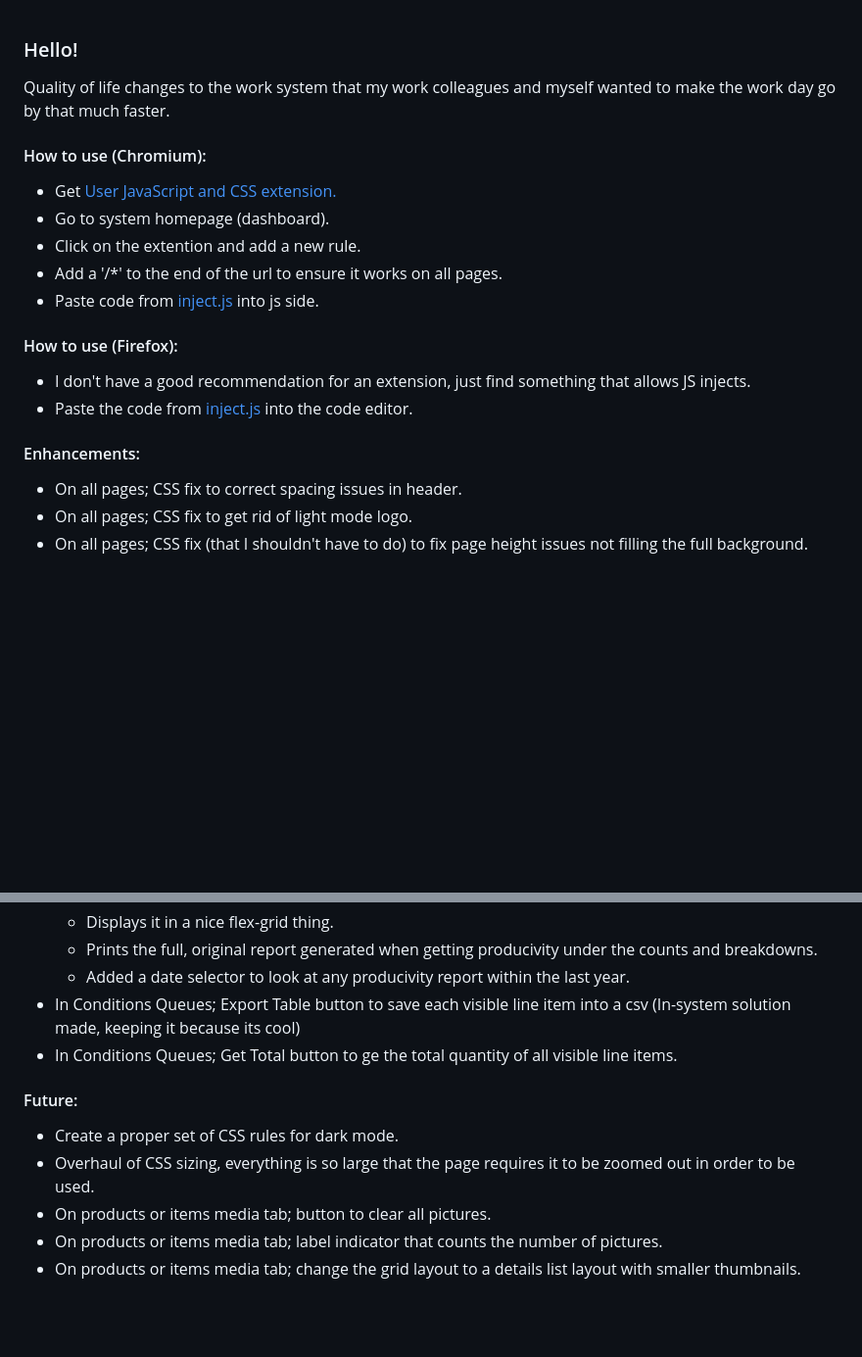
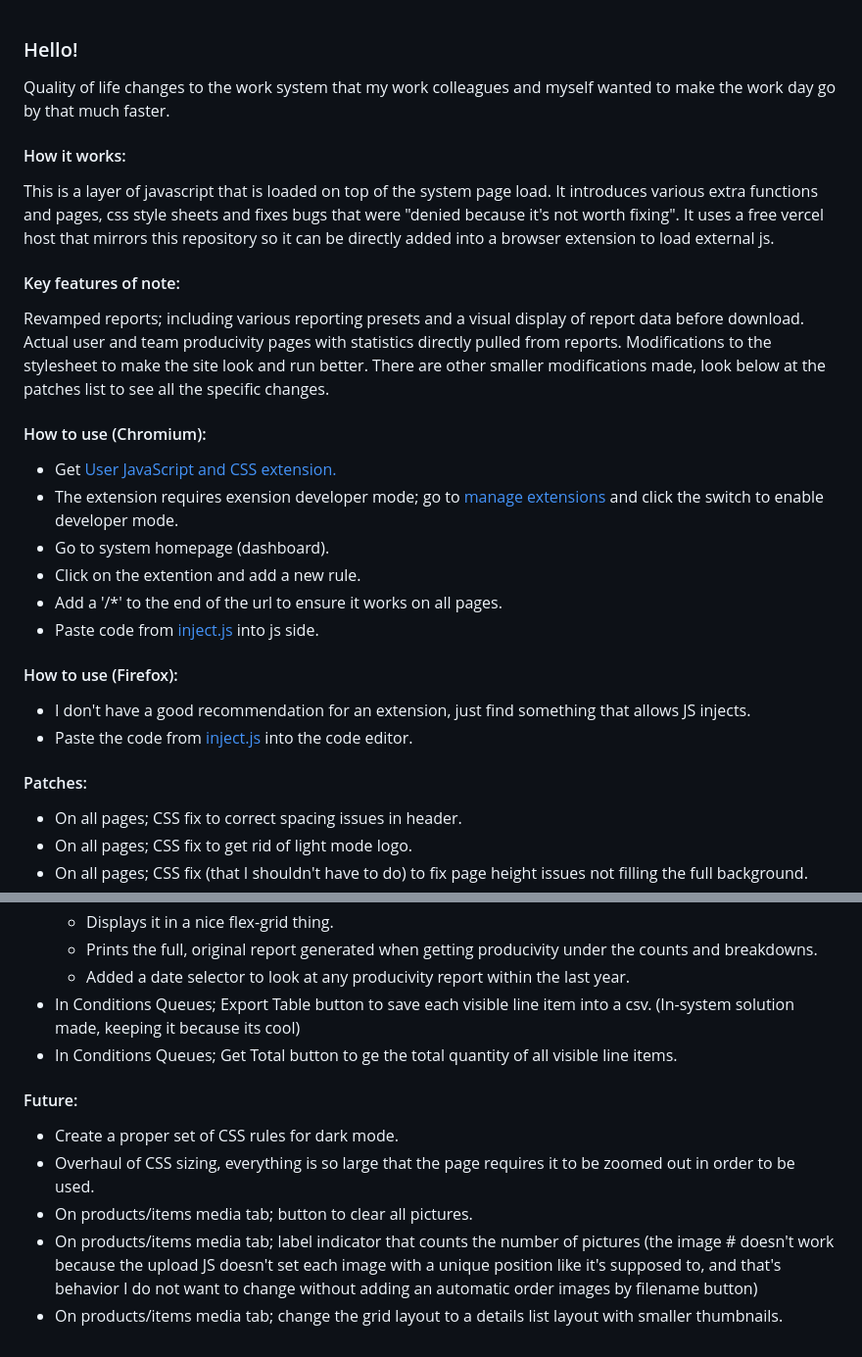
Before and after one commit to jbsimple/simple-patches, a Markdown page: readme.md, 2 parts joined by grey strips. Shown at 98% size. Rendered like a GitHub page; blank space fills up the shorter version.

Commit message:
New PC Test
New work pc, testing git

```diff
--- a/readme.md
+++ b/readme.md
@@ -1,8 +1,18 @@
 ### Hello!
 Quality of life changes to the work system that my work colleagues and myself wanted to make the work day go by that much faster.
 
+#### How it works:
+This is a layer of javascript that is loaded on top of the system page load. It introduces various extra functions and pages, css style sheets and fixes bugs that were "denied because it's not worth fixing". It uses a free vercel host that mirrors this repository so it can be directly added into a browser extension to load external js.
+
+#### Key features of note:
+Revamped reports; including various reporting presets and a visual display of report data before download.
+Actual user and team producivity pages with statistics directly pulled from reports.
+Modifications to the stylesheet to make the site look and run better.
+There are other smaller modifications made, look below at the patches list to see all the specific changes.
+
 #### How to use (Chromium):
 - Get [User JavaScript and CSS extension.](https://chromewebstore.google.com/detail/user-javascript-and-css/nbhcbdghjpllgmfilhnhkllmkecfmpld?hl=en)
+- The extension requires exension developer mode; go to [manage extensions](chrome://extensions) and click the switch to enable developer mode.
 - Go to system homepage (dashboard).
 - Click on the extention and add a new rule.
 - Add a '/*' to the end of the url to ensure it works on all pages.
@@ -12,7 +22,7 @@ Quality of life changes to the work system that my work colleagues and myself wa
 - I don't have a good recommendation for an extension, just find something that allows JS injects.
 - Paste the code from [inject.js](https://simple-patches.vercel.app/inject.js) into the code editor.
 
-#### Enhancements:
+#### Patches:
 - On all pages; CSS fix to correct spacing issues in header.
 - On all pages; CSS fix to get rid of light mode logo.
 - On all pages; CSS fix (that I shouldn't have to do) to fix page height issues not filling the full background.
@@ -70,12 +80,12 @@ Quality of life changes to the work system that my work colleagues and myself wa
   - Displays it in a nice flex-grid thing.
   - Prints the full, original report generated when getting producivity under the counts and breakdowns.
   - Added a date selector to look at any producivity report within the last year.
-- In Conditions Queues; Export Table button to save each visible line item into a csv (In-system solution made, keeping it because its cool)
+- In Conditions Queues; Export Table button to save each visible line item into a csv. (In-system solution made, keeping it because its cool)
 - In Conditions Queues; Get Total button to ge the total quantity of all visible line items.
 
 #### Future:
 - Create a proper set of CSS rules for dark mode.
 - Overhaul of CSS sizing, everything is so large that the page requires it to be zoomed out in order to be used.
-- On products or items media tab; button to clear all pictures.
-- On products or items media tab; label indicator that counts the number of pictures.
-- On products or items media tab; change the grid layout to a details list layout with smaller thumbnails.
+- On products/items media tab; button to clear all pictures.
+- On products/items media tab; label indicator that counts the number of pictures (the image # doesn't work because the upload JS doesn't set each image with a unique position like it's supposed to, and that's behavior I do not want to change without adding an automatic order images by filename button)
+- On products/items media tab; change the grid layout to a details list layout with smaller thumbnails.
```
